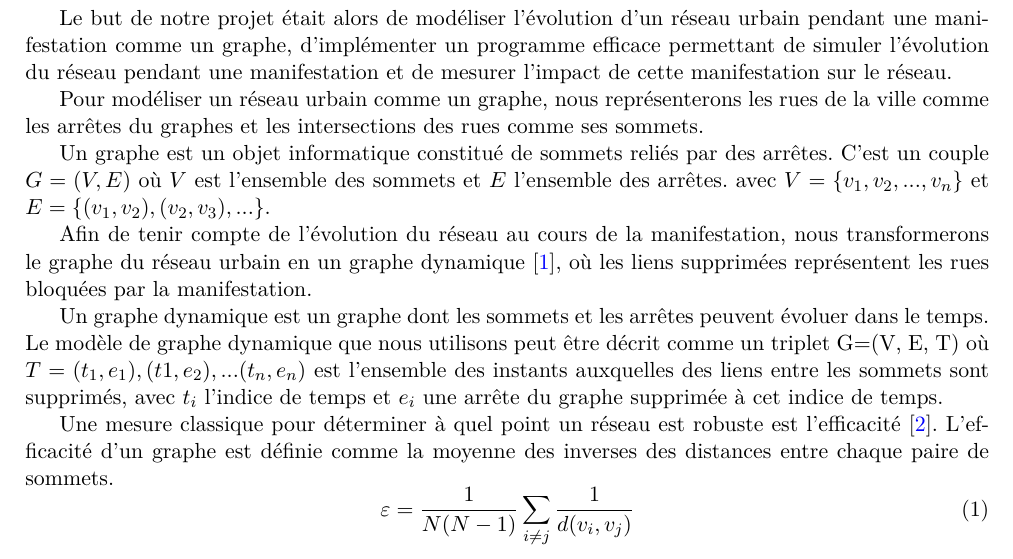
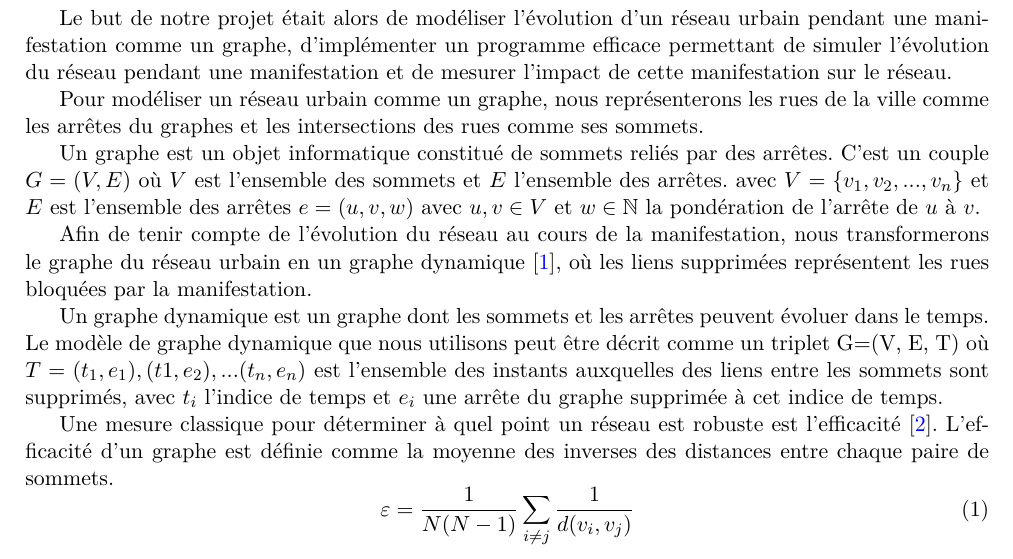
Before and after one commit to Fur0rem/LSRT, a LaTeX paper (docs/compte_rendus/cr_final/main.tex, which reads docs/compte_rendus/cr_final/sections/introduction.tex): part of page 2 of 20, cut so that both start at the same text. Compiled offline with pdfLaTeX.

Commit message:
def de E

```diff
--- a/docs/compte_rendus/cr_final/sections/introduction.tex
+++ b/docs/compte_rendus/cr_final/sections/introduction.tex
@@ -21,9 +21,11 @@ de mesurer l'impact de cette manifestation sur le réseau.
 Pour modéliser un réseau urbain comme un graphe, nous représenterons les rues de la ville comme les arrêtes du graphes
 et les intersections des rues comme ses sommets.
 
-Un graphe est un objet informatique constitué de sommets reliés par des arrêtes.
-C'est un couple $G=(V,E)$ où $V$ est l'ensemble des sommets et $E$ l'ensemble des arrêtes.
-avec $V=\{v_1, v_2, ..., v_n\}$ et $E=\{(v_1, v_2), (v_2, v_3), ...\}$.
+Un graphe est un objet informatique constitué de sommets reliés par des arrêtes. C'est un couple $G=(V,E)$ où $V$ est l'ensemble des sommets et $E$ l'ensemble des arrêtes.
+avec $V=\{v_1, v_2, ..., v_n\}$ et $E$ est l'ensemble des arrêtes \mbox{$e = (u,v,w)$ avec $u,v \in V$} et \mbox{$w \in \mathbb{N}$ la pondération de l'arrête de $u$ à $v$}.
+
+% Nous définissons les graphes comme $G=(V,E)$ où $V$ est l'ensemble des sommets et \mbox{$E\subseteq V^2\times\mathbb{N}$} est l'ensemble des liens \mbox{$e = (u,v,w)$ avec $u,v \in V$} et \mbox{$w \in \mathbb{N}$ la pondération du lien de $u$ à $v$}, noté \link{u}{w}{v}. Les graphes seront également orienté, i.e si \mbox{$(u,v,w) \in E$} alors il est possible d'accéder à $v$ depuis $u$ mais pas forcément d'accéder à $u$ depuis $v$, à moins que $\exists\ (v,u,w') \in E$.
+
 
 Afin de tenir compte de l'évolution du réseau au cours de la manifestation, nous transformerons le graphe du réseau urbain
 en un graphe dynamique \cite{dynamic_graphs}, où les liens supprimées représentent les rues bloquées par la manifestation.
```
